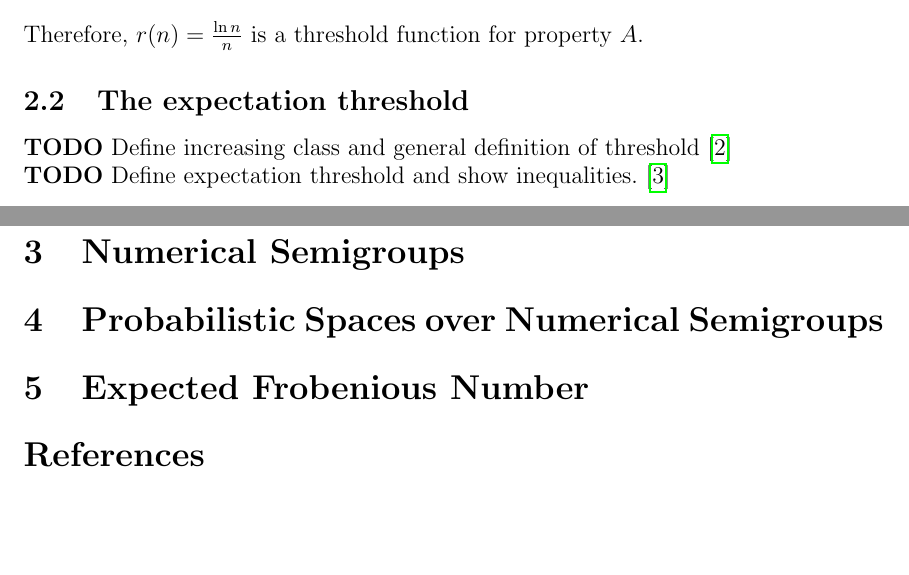
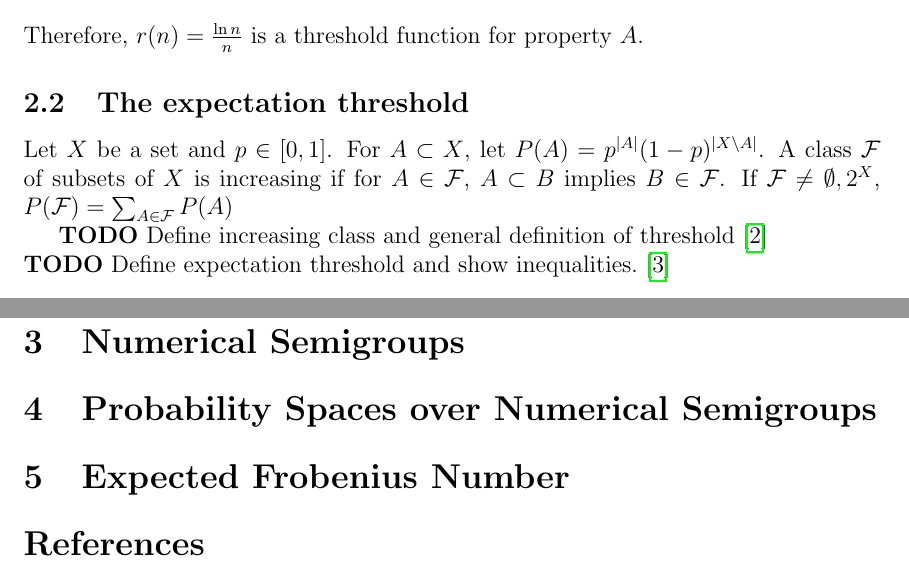
Before and after one commit to bachracer/GraduationProject, a LaTeX document (main.tex): two parts of pages 3 and 4 of 4, joined at a grey line, cut so that both start at the same text, the shorter picture padded with empty space. Compiled offline with pdfLaTeX; a LaTeX package or settings file that is missing is left out.

Commit message:
Starting with Kahn

```diff
--- a/main.tex
+++ b/main.tex
@@ -117,6 +117,8 @@ We conclude that $\text{Var}[X] \in o(E[X]^2)$ and so, if $k < 1$, \[\lim_{n \to
 
 \subsection{The expectation threshold}
 
+Let $X$ be a set and $p \in [0, 1]$. For $A \subset X$, let $P(A) = p^{|A|}(1 - p)^{|X \setminus A|}$. A class $\mathcal{F}$ of subsets of $X$ is increasing if for $A \in \mathcal{F}$, $A \subset B$ implies $B \in \mathcal{F}$. If $\mathcal{F}\neq \emptyset, 2^X$,  $P(\mathcal{F}) = \sum_{A \in \mathcal{F}} P(A)$
+
 \textbf{TODO} Define increasing class and general definition of threshold \cite{park2022proof}
 
 \noindent \textbf{TODO} Define expectation threshold and show inequalities. \cite{frankston2021thresholds}
@@ -155,9 +157,9 @@ We conclude that $\text{Var}[X] \in o(E[X]^2)$ and so, if $k < 1$, \[\lim_{n \to
 \section{Numerical Semigroups}
 
 
-\section{Probabilistic Spaces over Numerical Semigroups}
+\section{Probability Spaces over Numerical Semigroups}
 
-\section{Expected Frobenious Number}
+\section{Expected Frobenius Number}
 
 \bibliography{refs}
 \bibliographystyle{ieeetr}
```
Also changed, not shown: main.pdf, main.tex (4 more changed lines), 4 other files.
